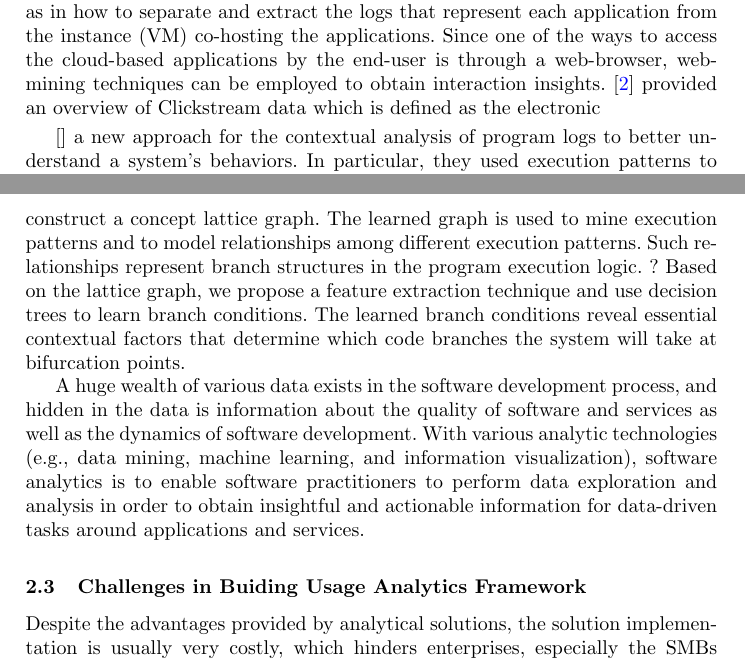
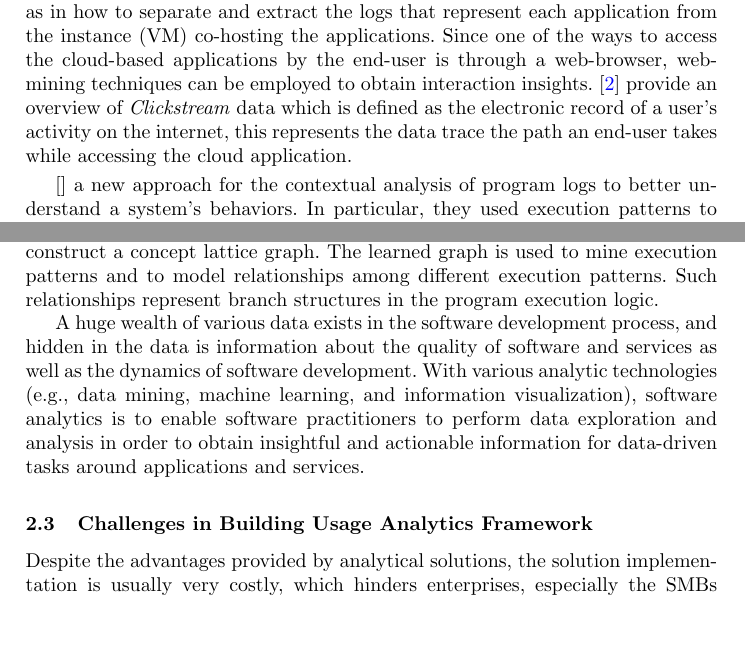
Before and after one commit to chintu0019/Overleaf_SmartGreens2018, a LaTeX paper (main.tex, which reads challenges.tex): two parts of pages 4 and 5 of 13, joined at a grey line, cut so that both start at the same text, the shorter picture padded with empty space. Compiled offline with pdfLaTeX.

Commit message:
Update on Overleaf.

```diff
--- a/challenges.tex
+++ b/challenges.tex
@@ -19,19 +19,17 @@ As summary, there are mainly three sources of usage data can be extracted: the s
 
 \subsection{Challenges in Extracting Information from Usage Data}
 
-There are challenges in analyzing system logs in order to understand a system’s behaviors. The program logic of a system usually has a lot of branches, and thus the system’s behaviors may be quite different under different input data or environmental conditions. Knowing the execution behavior under different inputs or configurations can greatly help system operators to understand system behaviors. However, there may be a large number of different combinations of inputs or parameters under different system behaviors. Such complexity poses difficulties for analyzing contextual information related to the state of interest. Considering the multi-tenant architecture of the cloud, different applications share the same physical and virtual resources. This raises few more challenges as in how to separate and extract the logs that represent each application from the instance (VM) co-hosting the applications.
+There are challenges in analyzing system logs in order to understand an end-user’s behaviors. The program logic of a system usually has a lot of branches, and thus the system’s behaviors may be quite different under different input data or environmental conditions. Knowing the execution behavior under different inputs or configurations can greatly help system operators to understand system behaviors. However, there may be a large number of different combinations of inputs or parameters under different system behaviors. Such complexity poses difficulties for analyzing contextual information related to the state of interest. Considering the multi-tenant architecture of the cloud, different applications share the same physical and virtual resources. This raises few more challenges as in how to separate and extract the logs that represent each application from the instance (VM) co-hosting the applications.
 %
-Since one of the ways to access the cloud-based applications by the end-user is through a web-browser, web-mining techniques can be employed to obtain interaction insights. \cite{Bucklin2009} provided an overview of Clickstream data which is defined as the electronic
+Since one of the ways to access the cloud-based applications by the end-user is through a web-browser, web-mining techniques can be employed to obtain interaction insights. \cite{Bucklin2009} provide an overview of \emph{Clickstream} data which is defined as the electronic record of a user's activity on the internet, this represents the data trace the path an end-user takes while accessing the cloud application.
 
 [] a new approach for the contextual analysis of program logs to better understand a system’s behaviors. In particular, they used execution patterns to represent the execution structures reflected by program logs, and propose an algorithm to mine execution patterns from the program logs. The mined execution patterns correspond to different execution paths of the system. Based on the execution patterns, their approach further learns the essential contextual factors (e.g., occurrences of specific program logs with specific parameter values) that cause a specific branch or path to be executed by the system.
 %
 The mining and learning results can help system operators understand the execution logic and behaviors of a software system for their various maintenance tasks such as system problem diagnosis. This paper makes the following research contributions: ? We conduct Formal Concept Analysis (FCA) [4] to analyze log messages, and construct a concept lattice graph. The learned graph is used to mine execution patterns and to model relationships among different execution patterns. Such relationships represent branch structures in the program execution logic.
-? Based on the lattice graph, we propose a feature extraction technique and use decision trees to learn branch conditions. The learned branch conditions reveal essential contextual factors that determine which code branches the system will take at bifurcation points.
 
-A huge wealth of various data exists in the software development process, and hidden in the data is information about the quality of software and services as well as the dynamics of software development. With various analytic technologies (e.g., data mining, machine learning, and information visualization), software analytics is to enable software practitioners
-to perform data exploration and analysis in order to obtain insightful and actionable information for data-driven tasks around applications and services.
+A huge wealth of various data exists in the software development process, and hidden in the data is information about the quality of software and services as well as the dynamics of software development. With various analytic technologies (e.g., data mining, machine learning, and information visualization), software analytics is to enable software practitioners to perform data exploration and analysis in order to obtain insightful and actionable information for data-driven tasks around applications and services.
 
-\subsection{Challenges in Buiding Usage Analytics Framework}
+\subsection{Challenges in Building Usage Analytics Framework}
 
 Despite the advantages provided by analytical solutions, the solution implementation is usually very costly, which hinders enterprises, especially the SMBs (Small and Medium Business), to start such projects. Typically, an enterprise is required to first build a large storage system to store huge volumes of data collected from various data sources and channels; after that, the enterprise should buy expensive analytics software, and a large number of server machines, because the analytical programs often need mining huge amounts of data or executing complex learning algorithms. Moreover, the computational resource demand pattern of analytical solutions may be uneven with spikes (e.g., predicting product sale when a financial quarter is over or some unusual events happen), which means the enterprise has to pay a lot to maintain the complex software and hardware only for occasional usages. As a result, the systematical adoption of analytical
 solution is currently limited to only a small number of large enterprises. On the other hand, the analytical solution vendors also find it is difficult to deliver cost-effective solutions. Because analytical solutions require continuous model validation,
```
Also changed, not shown: challenges.tex (4 more changed lines).
